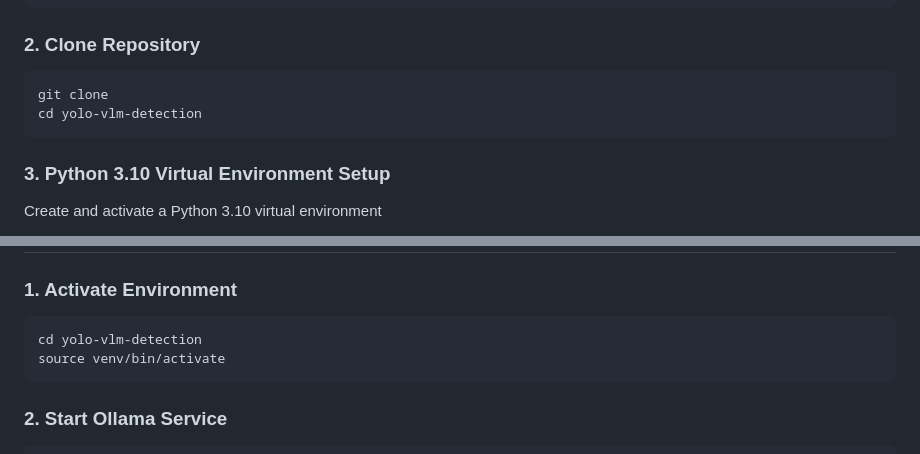
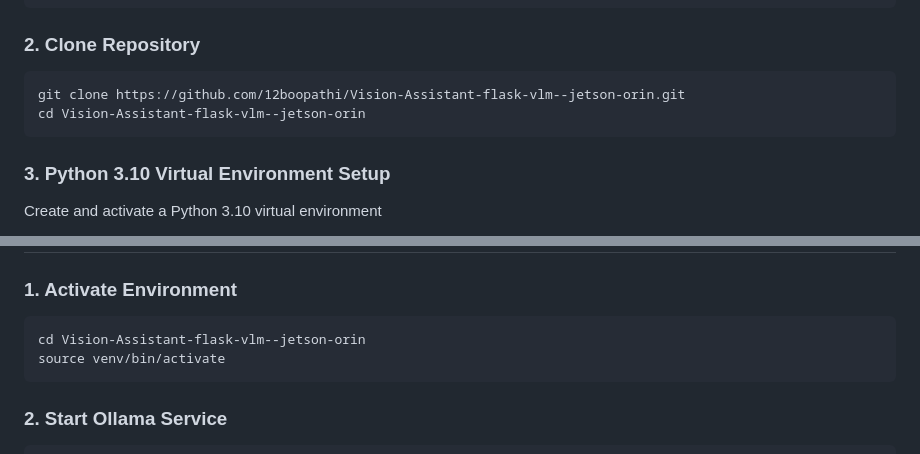
Before and after one commit to 12boopathi/Vision-Assistant-flask-vlm--jetson-orin, a Markdown page: README.md, 2 parts joined by grey strips. Rendered like a GitHub page.

````diff
--- a/README.md
+++ b/README.md
@@ -52,8 +52,8 @@ sudo apt show nvidia-jetpack
 ### 2. Clone Repository
 
 ```
-git clone
-cd yolo-vlm-detection
+git clone https://github.com/12boopathi/Vision-Assistant-flask-vlm--jetson-orin.git
+cd Vision-Assistant-flask-vlm--jetson-orin
 ```
 
 ### 3. Python 3.10 Virtual Environment Setup
@@ -115,7 +115,7 @@ yolo-vlm-detection/
 ### 1. Activate Environment
 
 ```
-cd yolo-vlm-detection
+cd Vision-Assistant-flask-vlm--jetson-orin
 source venv/bin/activate
 ```
 
````
